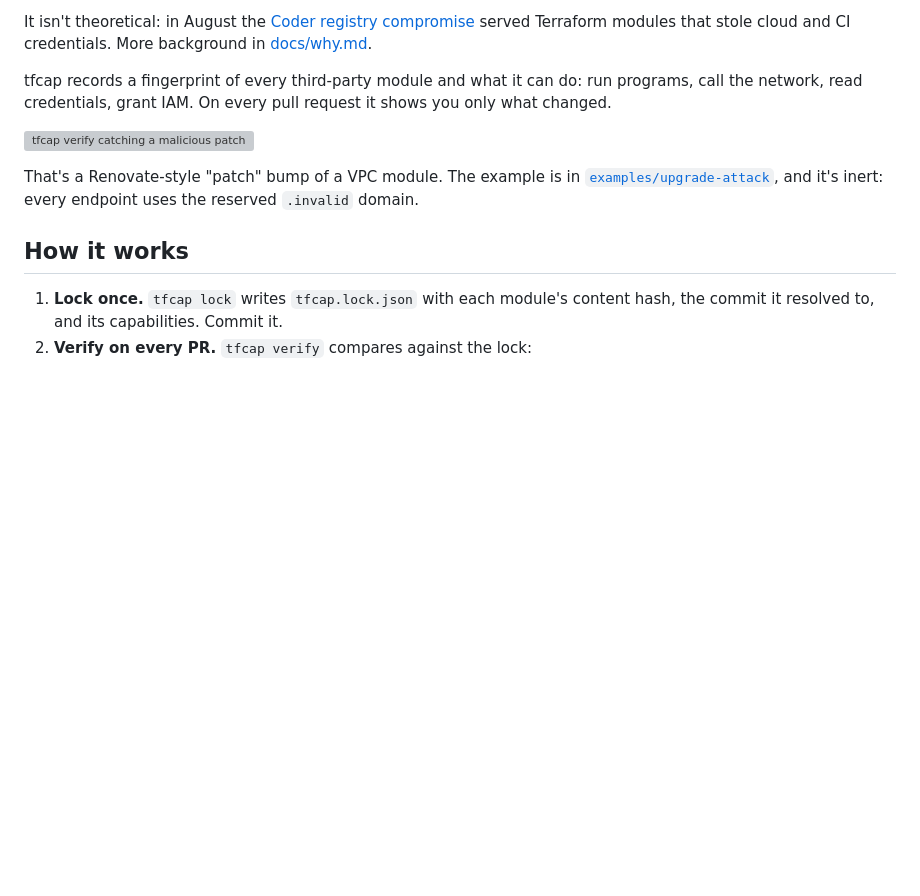
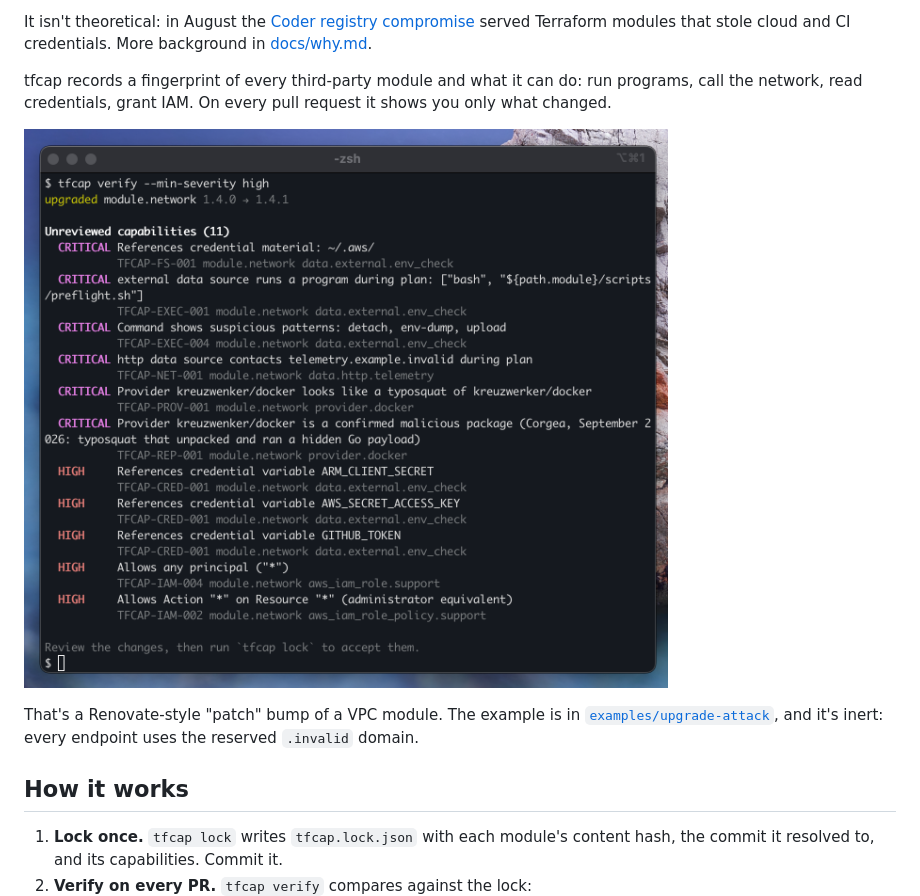
Before and after one commit to actions-marketplace-validations/r-morato_tfcap, a Markdown page: README.md, the part around the change. GitHub-like rendering; pictures changed too: docs/verify.png (added); blank space fills up the shorter version; grey boxes are pictures that could not be loaded.

Commit message:
README: use a real terminal screenshot instead of the demo GIF

```diff
--- a/README.md
+++ b/README.md
@@ -10,7 +10,7 @@ It isn't theoretical: in August the [Coder registry compromise](https://labs.clo
 
 tfcap records a fingerprint of every third-party module and what it can do: run programs, call the network, read credentials, grant IAM. On every pull request it shows you only what changed.
 
-![tfcap verify catching a malicious patch release: 1.4.0 to 1.4.1 adds a script that reads ~/.aws, a typosquatted provider and an admin role](docs/demo.gif)
+![tfcap verify catching a malicious patch release: 1.4.0 to 1.4.1 adds a script that reads ~/.aws, a typosquatted provider and an admin role](docs/verify.png)
 
 That's a Renovate-style "patch" bump of a VPC module. The example is in [`examples/upgrade-attack`](examples/upgrade-attack), and it's inert: every endpoint uses the reserved `.invalid` domain.
 
```
Also changed, not shown: 1 other file.
